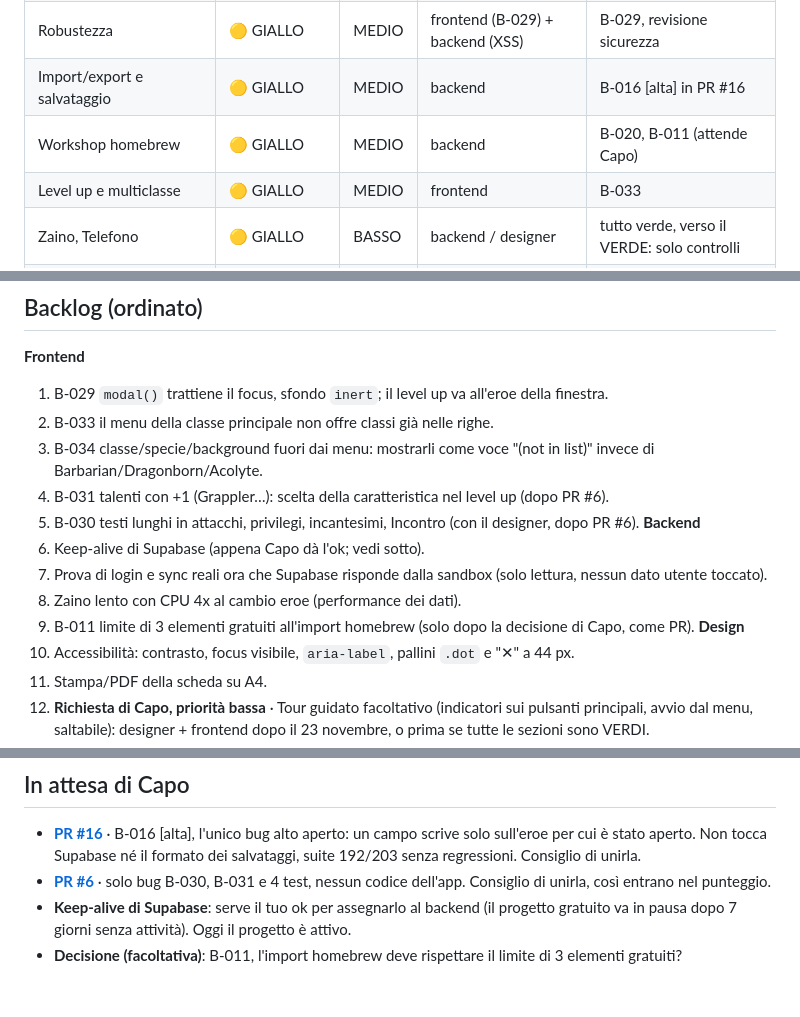
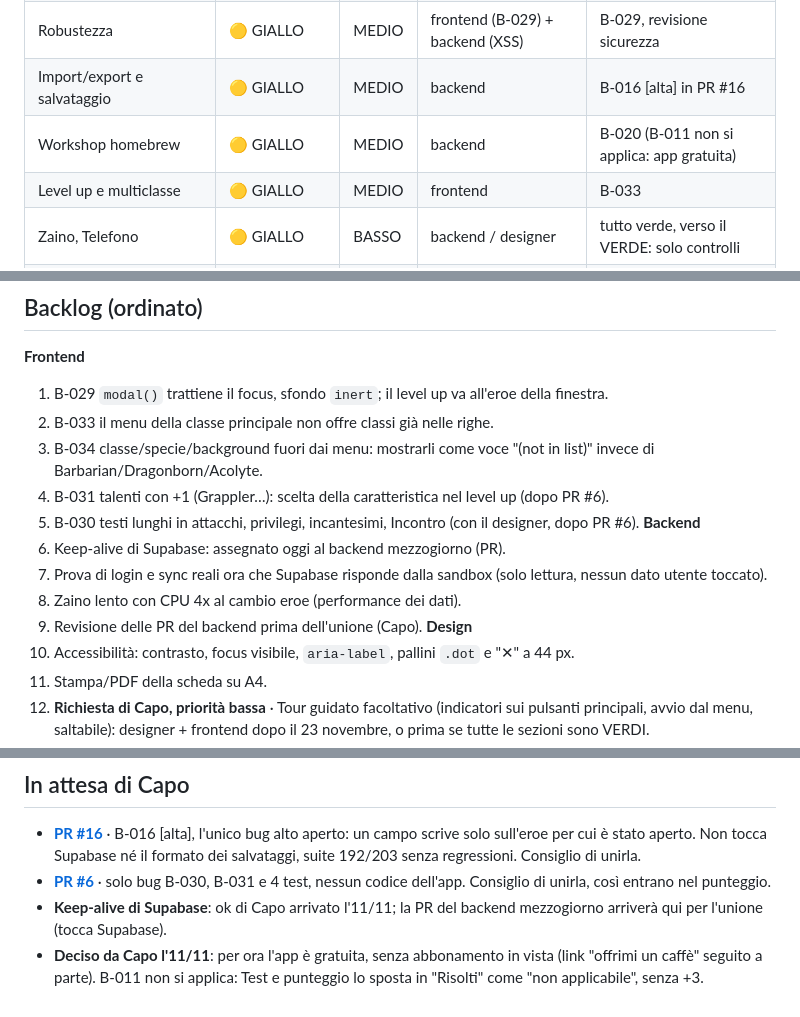
Before and after one commit to HighBrewDev/Grimoire-Of-Heroes, a Markdown page: docs/team-plan.md, 3 parts joined by grey strips. Drawn GitHub-style.

Commit message:
Team plan 11 November: Supabase keep-alive to backend noon, B-011 not applicable
Co-Authored-By: Claude Opus 5.5 <noreply@anthropic.com>
Claude-Session: https://claude.ai/code/session_01YUKSJ8L8zSx6A77b1UWkaT

```diff
--- a/docs/team-plan.md
+++ b/docs/team-plan.md
@@ -16,7 +16,7 @@
 | Incontro | 🟡 GIALLO | MEDIO | frontend | B-037 (stessa logica di B-036) |
 | Robustezza | 🟡 GIALLO | MEDIO | frontend (B-029) + backend (XSS) | B-029, revisione sicurezza |
 | Import/export e salvataggio | 🟡 GIALLO | MEDIO | backend | B-016 [alta] in PR #16 |
-| Workshop homebrew | 🟡 GIALLO | MEDIO | backend | B-020, B-011 (attende Capo) |
+| Workshop homebrew | 🟡 GIALLO | MEDIO | backend | B-020 (B-011 non si applica: app gratuita) |
 | Level up e multiclasse | 🟡 GIALLO | MEDIO | frontend | B-033 |
 | Zaino, Telefono | 🟡 GIALLO | BASSO | backend / designer | tutto verde, verso il VERDE: solo controlli |
 | Tratti, Incantesimi, Cronaca, Biblioteca | 🟢 VERDE | BASSO | — | nessun lavoro, solo controlli leggeri dei tester |
@@ -41,10 +41,10 @@ Zone di index.html oggi: **Frontend** possiede `shortRest`/`longRest` (~3681), `
 4. B-031 talenti con +1 (Grappler…): scelta della caratteristica nel level up (dopo PR #6).
 5. B-030 testi lunghi in attacchi, privilegi, incantesimi, Incontro (con il designer, dopo PR #6).
 **Backend**
-6. Keep-alive di Supabase (appena Capo dà l'ok; vedi sotto).
+6. Keep-alive di Supabase: assegnato oggi al backend mezzogiorno (PR).
 7. Prova di login e sync reali ora che Supabase risponde dalla sandbox (solo lettura, nessun dato utente toccato).
 8. Zaino lento con CPU 4x al cambio eroe (performance dei dati).
-9. B-011 limite di 3 elementi gratuiti all'import homebrew (solo dopo la decisione di Capo, come PR).
+9. Revisione delle PR del backend prima dell'unione (Capo).
 **Design**
 10. Accessibilità: contrasto, focus visibile, `aria-label`, pallini `.dot` e "✕" a 44 px.
 11. Stampa/PDF della scheda su A4.
@@ -61,5 +61,5 @@ Zone di index.html oggi: **Frontend** possiede `shortRest`/`longRest` (~3681), `
 ## In attesa di Capo
 - **[PR #16](https://github.com/HighBrewDev/Grimoire-Of-Heroes/pull/16)** · B-016 [alta], l'unico bug alto aperto: un campo scrive solo sull'eroe per cui è stato aperto. Non tocca Supabase né il formato dei salvataggi, suite 192/203 senza regressioni. Consiglio di unirla.
 - **[PR #6](https://github.com/HighBrewDev/Grimoire-Of-Heroes/pull/6)** · solo bug B-030, B-031 e 4 test, nessun codice dell'app. Consiglio di unirla, così entrano nel punteggio.
-- **Keep-alive di Supabase**: serve il tuo ok per assegnarlo al backend (il progetto gratuito va in pausa dopo 7 giorni senza attività). Oggi il progetto è attivo.
-- **Decisione (facoltativa)**: B-011, l'import homebrew deve rispettare il limite di 3 elementi gratuiti?
+- **Keep-alive di Supabase**: ok di Capo arrivato l'11/11; la PR del backend mezzogiorno arriverà qui per l'unione (tocca Supabase).
+- **Deciso da Capo l'11/11**: per ora l'app è gratuita, senza abbonamento in vista (link "offrimi un caffè" seguito a parte). B-011 non si applica: Test e punteggio lo sposta in "Risolti" come "non applicabile", senza +3.
```
Also changed, not shown: other parts of docs/team-plan.md (+1 -1 lines).
